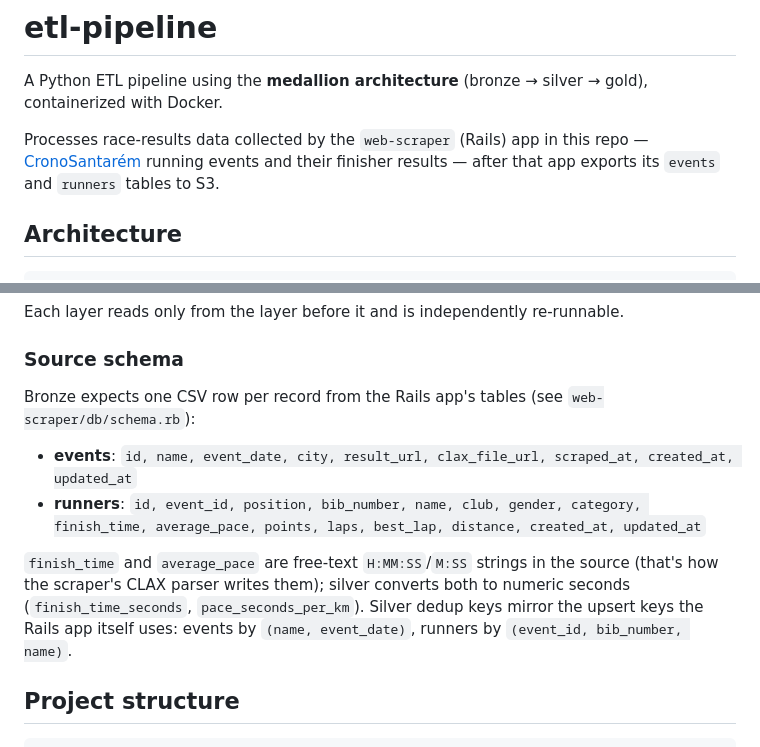
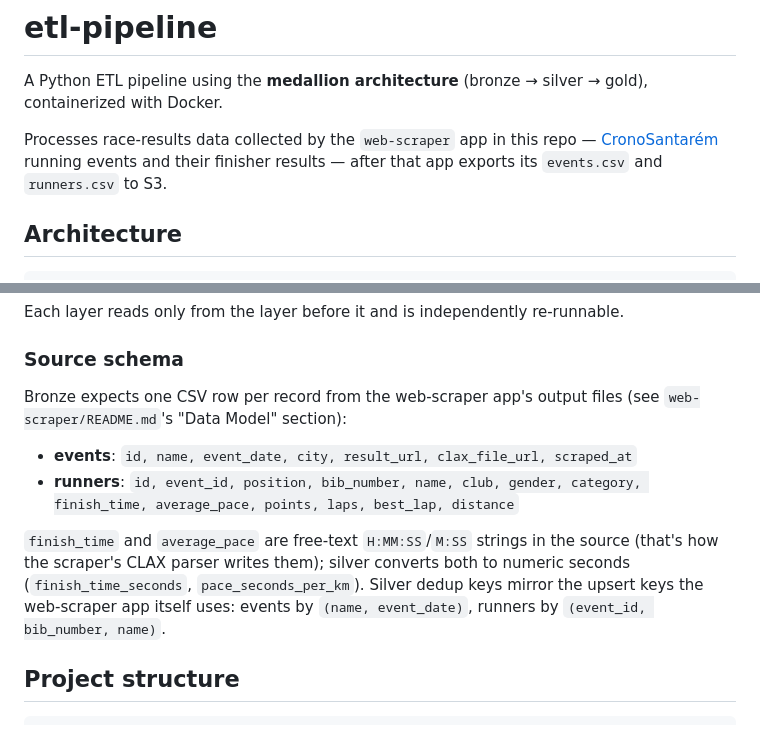
Before and after one commit to dailsoncampos/running-events-in-santarem, a Markdown page: etl-pipeline/README.md, 2 parts joined by grey strips. Rendered like a GitHub page.

Commit message:
update ETL Pipeline documentation

```diff
--- a/etl-pipeline/README.md
+++ b/etl-pipeline/README.md
@@ -2,7 +2,7 @@
 
 A Python ETL pipeline using the **medallion architecture** (bronze → silver → gold), containerized with Docker.
 
-Processes race-results data collected by the `web-scraper` (Rails) app in this repo — [CronoSantarém](https://www.cronosantarem.com.br) running events and their finisher results — after that app exports its `events` and `runners` tables to S3.
+Processes race-results data collected by the `web-scraper` app in this repo — [CronoSantarém](https://www.cronosantarem.com.br) running events and their finisher results — after that app exports its `events.csv` and `runners.csv` to S3.
 
 ## Architecture
 
@@ -30,12 +30,12 @@ Each layer reads only from the layer before it and is independently re-runnable.
 
 ### Source schema
 
-Bronze expects one CSV row per record from the Rails app's tables (see `web-scraper/db/schema.rb`):
+Bronze expects one CSV row per record from the web-scraper app's output files (see `web-scraper/README.md`'s "Data Model" section):
 
-- **events**: `id, name, event_date, city, result_url, clax_file_url, scraped_at, created_at, updated_at`
-- **runners**: `id, event_id, position, bib_number, name, club, gender, category, finish_time, average_pace, points, laps, best_lap, distance, created_at, updated_at`
+- **events**: `id, name, event_date, city, result_url, clax_file_url, scraped_at`
+- **runners**: `id, event_id, position, bib_number, name, club, gender, category, finish_time, average_pace, points, laps, best_lap, distance`
 
-`finish_time` and `average_pace` are free-text `H:MM:SS`/`M:SS` strings in the source (that's how the scraper's CLAX parser writes them); silver converts both to numeric seconds (`finish_time_seconds`, `pace_seconds_per_km`). Silver dedup keys mirror the upsert keys the Rails app itself uses: events by `(name, event_date)`, runners by `(event_id, bib_number, name)`.
+`finish_time` and `average_pace` are free-text `H:MM:SS`/`M:SS` strings in the source (that's how the scraper's CLAX parser writes them); silver converts both to numeric seconds (`finish_time_seconds`, `pace_seconds_per_km`). Silver dedup keys mirror the upsert keys the web-scraper app itself uses: events by `(name, event_date)`, runners by `(event_id, bib_number, name)`.
 
 ## Project structure
 
```
